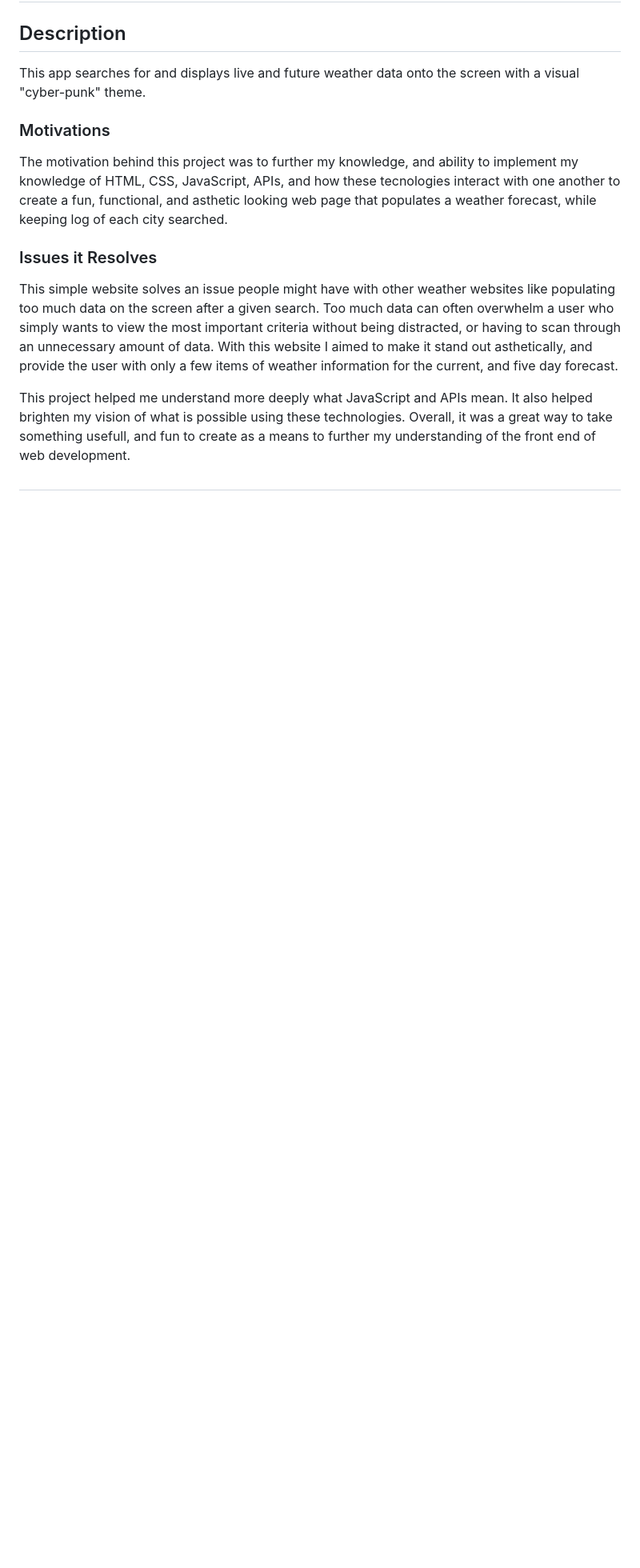
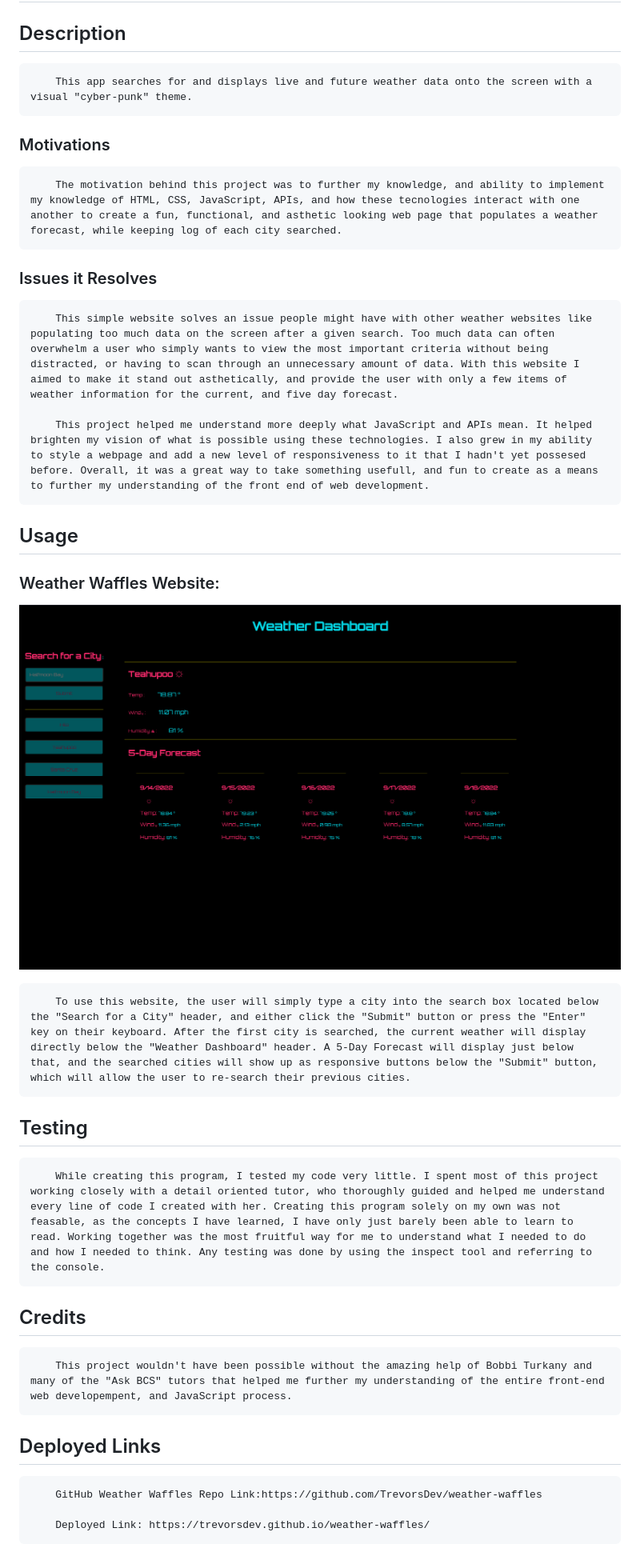
Before and after one commit to TrevorsDev/Cyber-Weather, a Markdown page: README.md, the part around the change. Shown: that part at 80% size. Rendered like a GitHub page; pictures changed too: assets/img/Weather_Waffles_Website.png (added); blank space fills up the shorter version.

Commit message:
Finished README.md and added ideas on populating 5day forecast dates

```diff
--- a/README.md
+++ b/README.md
@@ -1,14 +1,30 @@
 # Weather Waffles
 
 ## Description
-This app searches for and displays live and future weather data onto the screen with a visual "cyber-punk" theme.
+        This app searches for and displays live and future weather data onto the screen with a visual "cyber-punk" theme.
 
 ### Motivations
-The motivation behind this project was to further my knowledge, and ability to implement my knowledge of HTML, CSS, JavaScript, APIs, and how these tecnologies interact with one another to create a fun, functional, and asthetic looking web page that populates a weather forecast, while keeping log of each city searched.
+        The motivation behind this project was to further my knowledge, and ability to implement my knowledge of HTML, CSS, JavaScript, APIs, and how these tecnologies interact with one another to create a fun, functional, and asthetic looking web page that populates a weather forecast, while keeping log of each city searched.
 
 ### Issues it Resolves
-This simple website solves an issue people might have with other weather websites like populating too much data on the screen after a given search. Too much data can often overwhelm a user who simply wants to view the most important criteria without being distracted, or having to scan through an unnecessary amount of data. With this website I aimed to make it stand out asthetically, and provide the user with only a few items of weather information for the current, and five day forecast.
+        This simple website solves an issue people might have with other weather websites like populating too much data on the screen after a given search. Too much data can often overwhelm a user who simply wants to view the most important criteria without being distracted, or having to scan through an unnecessary amount of data. With this website I aimed to make it stand out asthetically, and provide the user with only a few items of weather information for the current, and five day forecast.
 
-This project helped me understand more deeply what JavaScript and APIs mean. It also helped brighten my vision of what is possible using these technologies. Overall, it was a great way to take something usefull, and fun to create as a means to further my understanding of the front end of web development.
+        This project helped me understand more deeply what JavaScript and APIs mean. It helped brighten my vision of what is possible using these technologies. I also grew in my ability to style a webpage and add a new level of responsiveness to it that I hadn't yet possesed before. Overall, it was a great way to take something usefull, and fun to create as a means to further my understanding of the front end of web development.
 
-##
+## Usage
+
+### Weather Waffles Website:
+![](assets/img/Weather_Waffles_Website.png)
+
+        To use this website, the user will simply type a city into the search box located below the "Search for a City" header, and either click the "Submit" button or press the "Enter" key on their keyboard. After the first city is searched, the current weather will display directly below the "Weather Dashboard" header. A 5-Day Forecast will display just below that, and the searched cities will show up as responsive buttons below the "Submit" button, which will allow the user to re-search their previous cities.
+
+## Testing
+        While creating this program, I tested my code very little. I spent most of this project working closely with a detail oriented tutor, who thoroughly guided and helped me understand every line of code I created with her. Creating this program solely on my own was not feasable, as the concepts I have learned, I have only just barely been able to learn to read. Working together was the most fruitful way for me to understand what I needed to do and how I needed to think. Any testing was done by using the inspect tool and referring to the console.
+
+## Credits
+        This project wouldn't have been possible without the amazing help of Bobbi Turkany and many of the "Ask BCS" tutors that helped me further my understanding of the entire front-end web developempent, and JavaScript process.
+
+## Deployed Links
+        GitHub Weather Waffles Repo Link:https://github.com/TrevorsDev/weather-waffles
+
+        Deployed Link: https://trevorsdev.github.io/weather-waffles/
```
Also changed, not shown: 1 other file.
